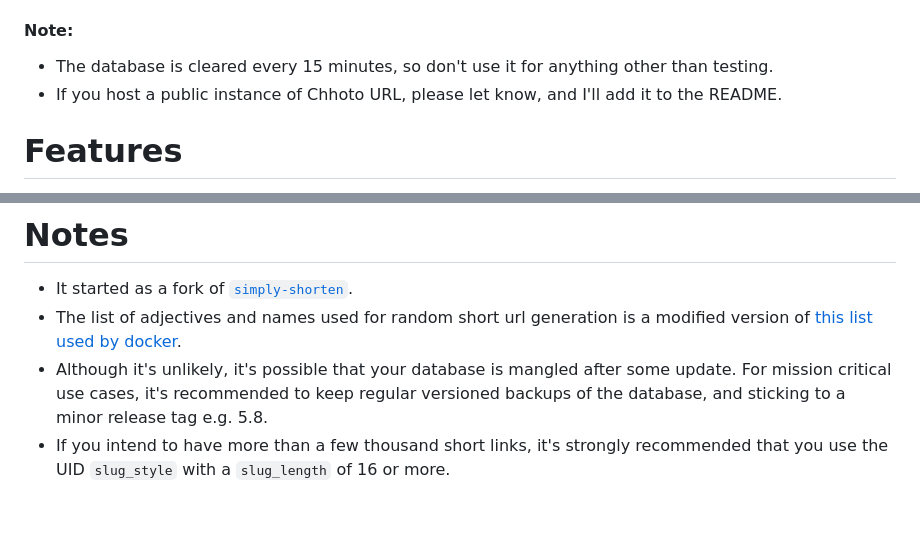
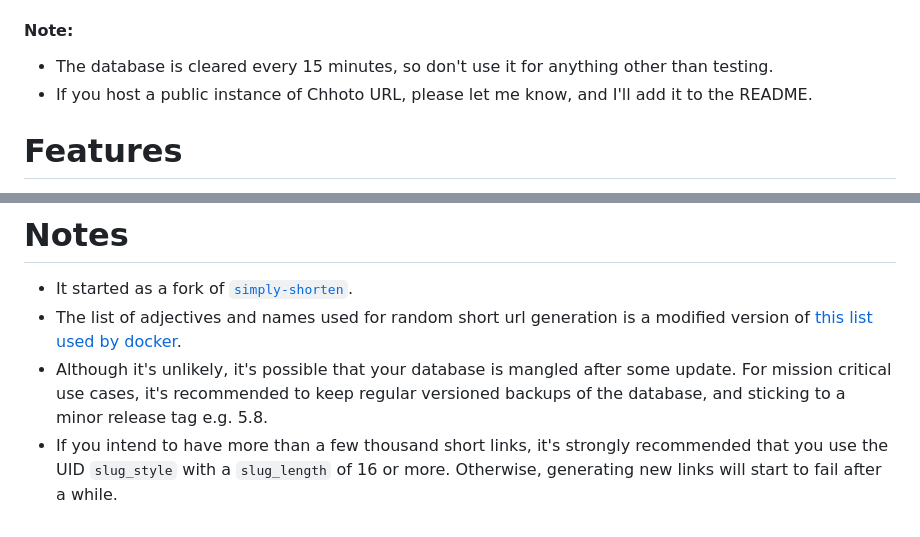
Before and after one commit to SinTan1729/chhoto-url, a Markdown page: README.md, 2 parts joined by grey strips. GitHub-like rendering.

Commit message:
docs: Some words

```diff
--- a/README.md
+++ b/README.md
@@ -46,7 +46,7 @@ Password: `chhoto-url-demo-pass`
 #### Note:
 
 - The database is cleared every 15 minutes, so don't use it for anything other than testing.
-- If you host a public instance of Chhoto URL, please let know, and I'll add it to the README.
+- If you host a public instance of Chhoto URL, please let me know, and I'll add it to the README.
 
 # Features
 
@@ -119,4 +119,4 @@ Password: `chhoto-url-demo-pass`
 - Although it's unlikely, it's possible that your database is mangled after some update. For mission critical use cases,
   it's recommended to keep regular versioned backups of the database, and sticking to a minor release tag e.g. 5.8.
 - If you intend to have more than a few thousand short links, it's strongly recommended that you use the UID `slug_style`
-  with a `slug_length` of 16 or more.
+  with a `slug_length` of 16 or more. Otherwise, generating new links will start to fail after a while.
```
